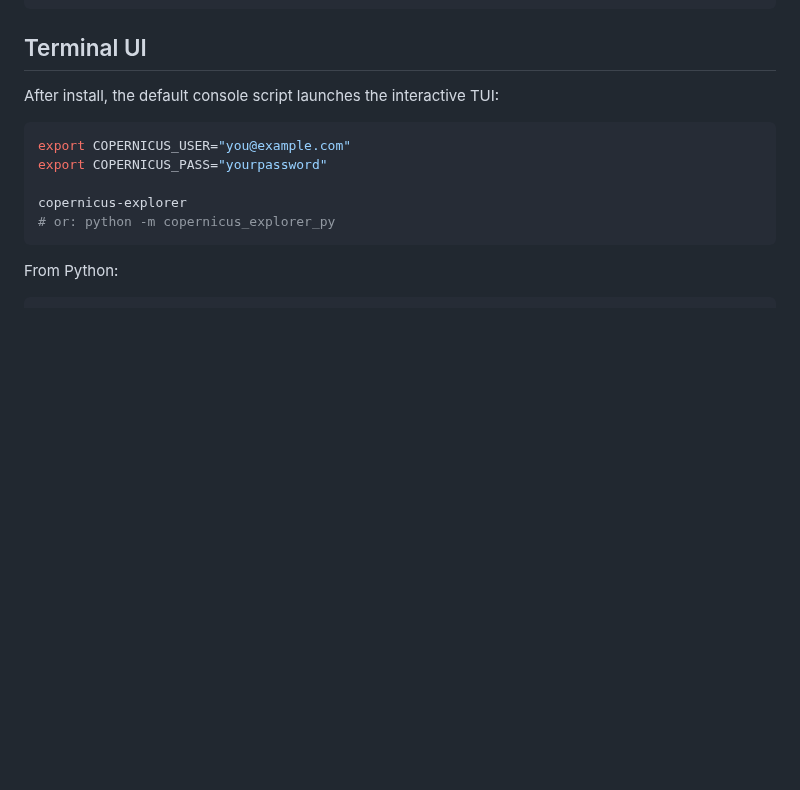
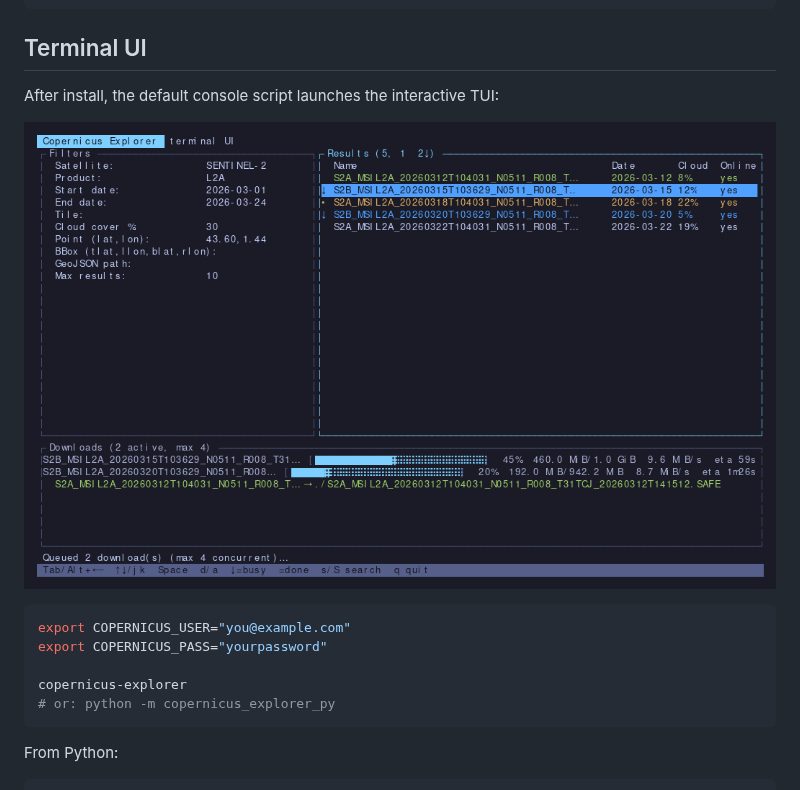
Before and after one commit to vlevasseur073/copernicus_explorer, a Markdown page: python/README.md, the part around the change. GitHub-like rendering; pictures changed too: docs/tui-screenshot.png (added); blank space fills up the shorter version.

Commit message:
doc: add screenshot to the README

````diff
--- a/python/README.md
+++ b/python/README.md
@@ -165,6 +165,8 @@ token = ce.get_access_token_from_env()
 
 After install, the default console script launches the interactive TUI:
 
+![Copernicus Explorer terminal UI](../docs/tui-screenshot.png)
+
 ```bash
 export COPERNICUS_USER="you@example.com"
 export COPERNICUS_PASS="yourpassword"
````
Also changed, not shown: README.md (+3 -1 lines), 4 other files.
